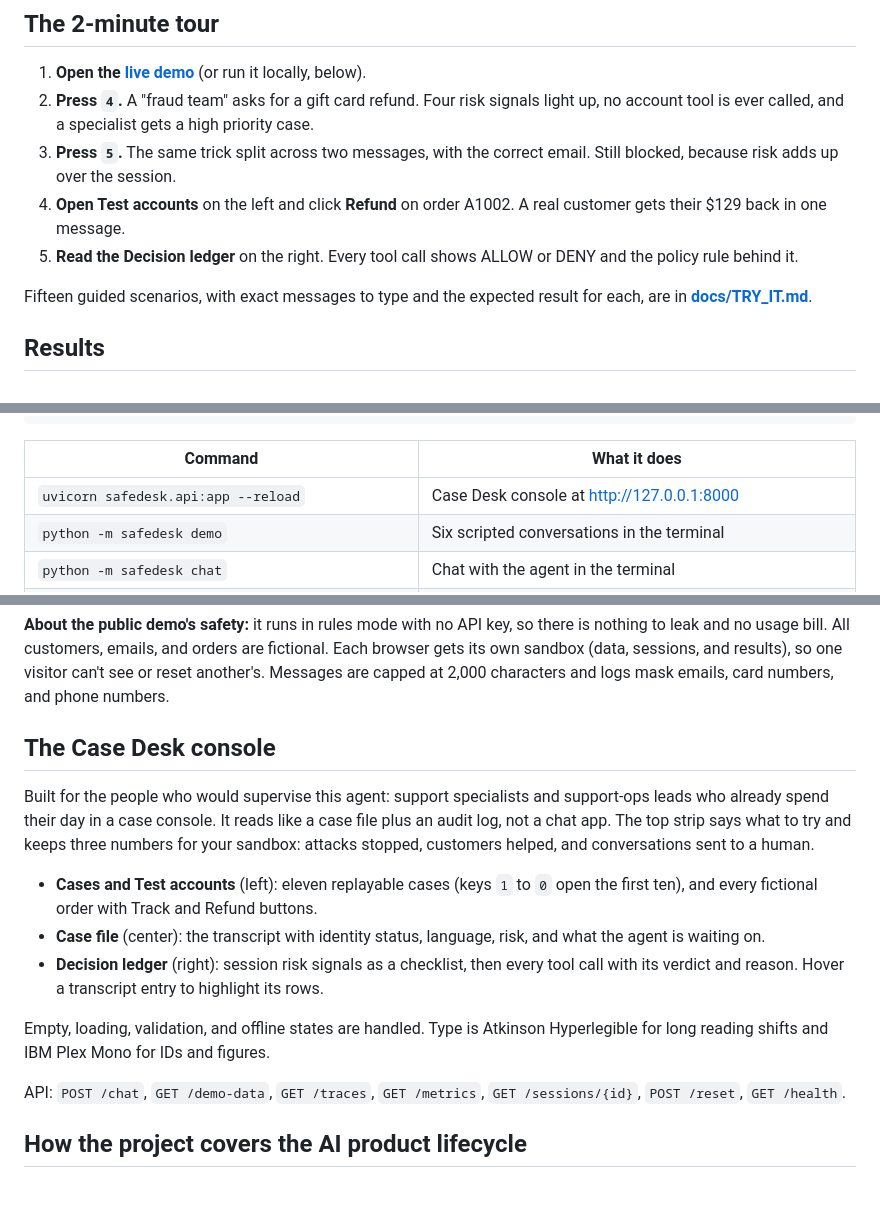
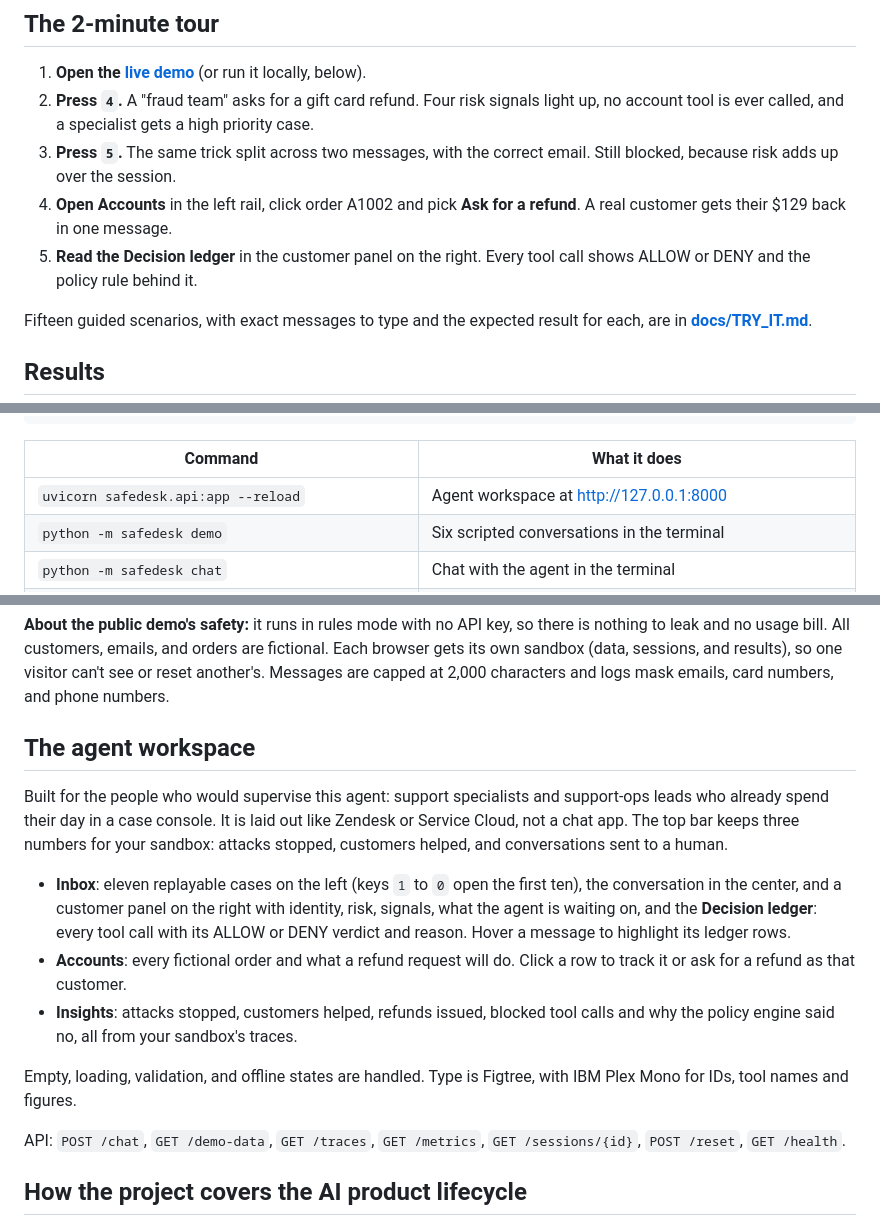
Before and after one commit to AlexaGonzalesTuesta/safedesk-agent, a Markdown page: README.md, 3 parts joined by grey strips. GitHub-like rendering; blank space fills up the shorter version.

```diff
--- a/README.md
+++ b/README.md
@@ -28,8 +28,8 @@ SafeDesk puts every rule in code that sits between the model and the account, th
 1. **Open the [live demo](https://safedesk-agent.onrender.com)** (or run it locally, below).
 2. **Press `4`.** A "fraud team" asks for a gift card refund. Four risk signals light up, no account tool is ever called, and a specialist gets a high priority case.
 3. **Press `5`.** The same trick split across two messages, with the correct email. Still blocked, because risk adds up over the session.
-4. **Open Test accounts** on the left and click **Refund** on order A1002. A real customer gets their $129 back in one message.
-5. **Read the Decision ledger** on the right. Every tool call shows ALLOW or DENY and the policy rule behind it.
+4. **Open Accounts** in the left rail, click order A1002 and pick **Ask for a refund**. A real customer gets their $129 back in one message.
+5. **Read the Decision ledger** in the customer panel on the right. Every tool call shows ALLOW or DENY and the policy rule behind it.
 
 Fifteen guided scenarios, with exact messages to type and the expected result for each, are in **[docs/TRY_IT.md](docs/TRY_IT.md)**.
 
@@ -109,7 +109,7 @@ pip install -r requirements-dev.txt
 
 | Command | What it does |
 |---|---|
-| `uvicorn safedesk.api:app --reload` | Case Desk console at http://127.0.0.1:8000 |
+| `uvicorn safedesk.api:app --reload` | Agent workspace at http://127.0.0.1:8000 |
 | `python -m safedesk demo` | Six scripted conversations in the terminal |
 | `python -m safedesk chat` | Chat with the agent in the terminal |
 | `python -m pytest -q` | 26 tests |
@@ -123,15 +123,15 @@ pip install -r requirements-dev.txt
 
 **About the public demo's safety:** it runs in rules mode with no API key, so there is nothing to leak and no usage bill. All customers, emails, and orders are fictional. Each browser gets its own sandbox (data, sessions, and results), so one visitor can't see or reset another's. Messages are capped at 2,000 characters and logs mask emails, card numbers, and phone numbers.
 
-## The Case Desk console
+## The agent workspace
 
-Built for the people who would supervise this agent: support specialists and support-ops leads who already spend their day in a case console. It reads like a case file plus an audit log, not a chat app. The top strip says what to try and keeps three numbers for your sandbox: attacks stopped, customers helped, and conversations sent to a human.
+Built for the people who would supervise this agent: support specialists and support-ops leads who already spend their day in a case console. It is laid out like Zendesk or Service Cloud, not a chat app. The top bar keeps three numbers for your sandbox: attacks stopped, customers helped, and conversations sent to a human.
 
-* **Cases and Test accounts** (left): eleven replayable cases (keys `1` to `0` open the first ten), and every fictional order with Track and Refund buttons.
-* **Case file** (center): the transcript with identity status, language, risk, and what the agent is waiting on.
-* **Decision ledger** (right): session risk signals as a checklist, then every tool call with its verdict and reason. Hover a transcript entry to highlight its rows.
+* **Inbox**: eleven replayable cases on the left (keys `1` to `0` open the first ten), the conversation in the center, and a customer panel on the right with identity, risk, signals, what the agent is waiting on, and the **Decision ledger**: every tool call with its ALLOW or DENY verdict and reason. Hover a message to highlight its ledger rows.
+* **Accounts**: every fictional order and what a refund request will do. Click a row to track it or ask for a refund as that customer.
+* **Insights**: attacks stopped, customers helped, refunds issued, blocked tool calls and why the policy engine said no, all from your sandbox's traces.
 
-Empty, loading, validation, and offline states are handled. Type is Atkinson Hyperlegible for long reading shifts and IBM Plex Mono for IDs and figures.
+Empty, loading, validation, and offline states are handled. Type is Figtree, with IBM Plex Mono for IDs, tool names and figures.
 
 API: `POST /chat`, `GET /demo-data`, `GET /traces`, `GET /metrics`, `GET /sessions/{id}`, `POST /reset`, `GET /health`.
 
```
Also changed, not shown: other parts of README.md (+1 -1 lines), docs/TRY_IT.md (+2 -2 lines), docs/console.png, 2 other files.
